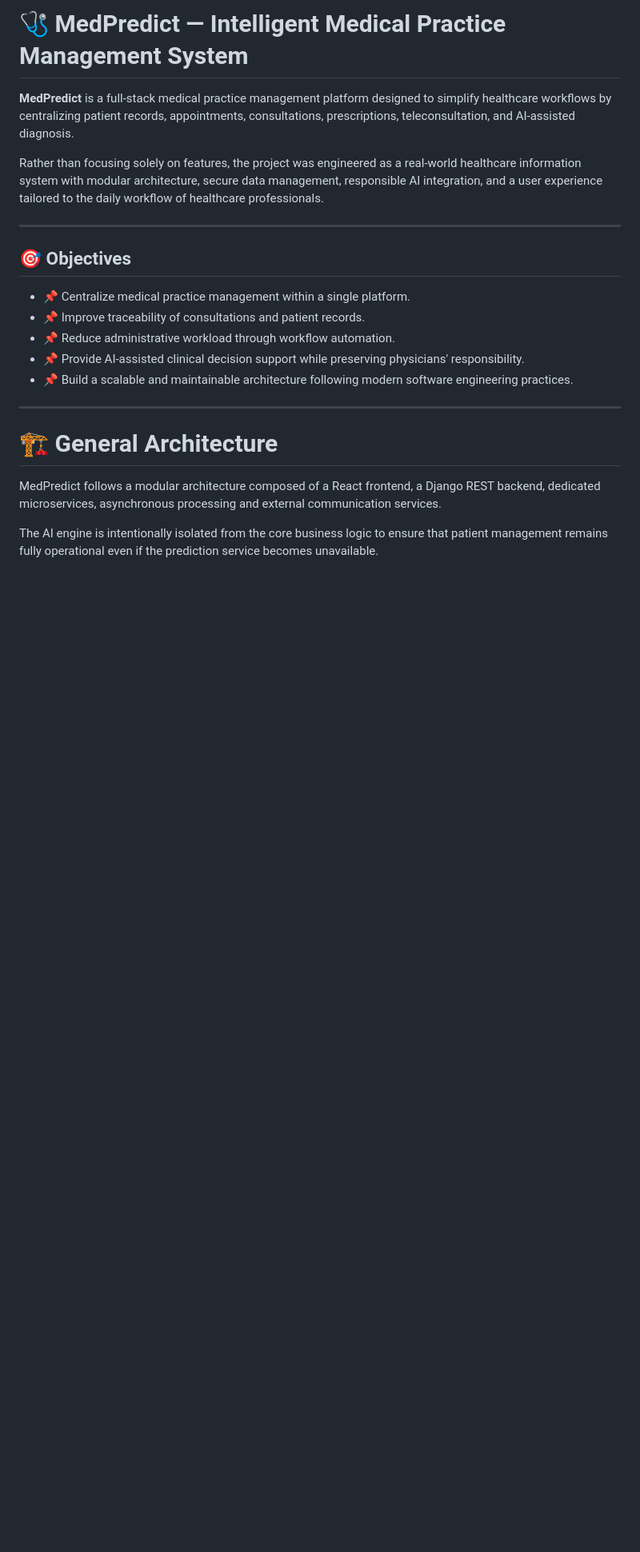
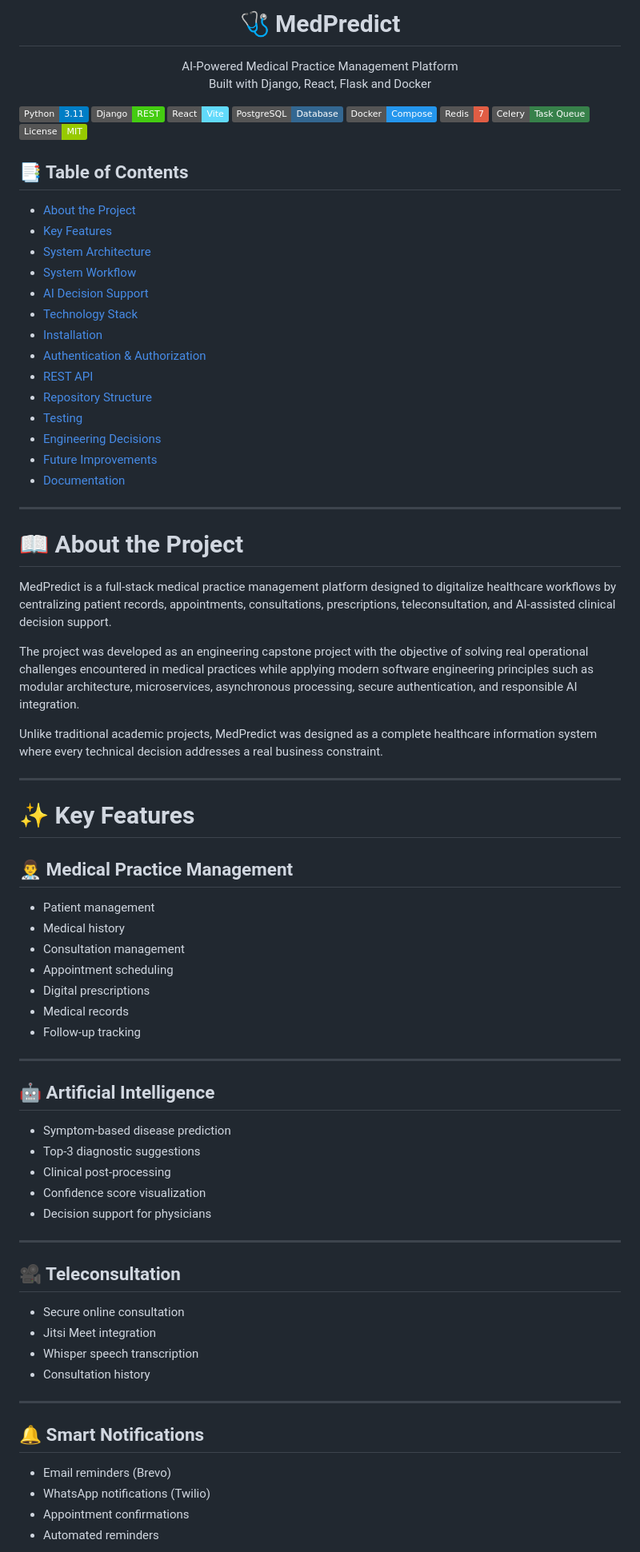
Before and after one commit to bennajma-douae/medpredict, a Markdown page: README.md, the part around one of its changes. Shown at 80% size. GitHub-like rendering; badges without logos; blank space fills up the shorter version.

Commit message:
docs: improve README

```diff
--- a/README.md
+++ b/README.md
@@ -1,23 +1,90 @@
-# 🩺 MedPredict — Intelligent Medical Practice Management System
+<h1 align="center">🩺 MedPredict</h1>
 
-**MedPredict** is a full-stack medical practice management platform designed to simplify healthcare workflows by centralizing patient records, appointments, consultations, prescriptions, teleconsultation, and AI-assisted diagnosis.
+<p align="center">
+AI-Powered Medical Practice Management Platform
+<br>
+Built with Django, React, Flask and Docker
+</p>
 
-Rather than focusing solely on features, the project was engineered as a real-world healthcare information system with modular architecture, secure data management, responsible AI integration, and a user experience tailored to the daily workflow of healthcare professionals.
+<p align="center">
+
+![Python](https://img.shields.io/badge/Python-3.11-blue?logo=python)
+![Django](https://img.shields.io/badge/Django-REST-success?logo=django)
+![React](https://img.shields.io/badge/React-Vite-61DAFB?logo=react)
+![PostgreSQL](https://img.shields.io/badge/PostgreSQL-Database-336791?logo=postgresql)
+![Docker](https://img.shields.io/badge/Docker-Compose-2496ED?logo=docker)
+![Redis](https://img.shields.io/badge/Redis-7-red?logo=redis)
+![Celery](https://img.shields.io/badge/Celery-Task%20Queue-37814A?logo=celery)
+![License](https://img.shields.io/badge/License-MIT-green)
+
+</p>
+
+## 📑 Table of Contents
+
+- [About the Project](#-about-the-project)
+- [Key Features](#-key-features)
+- [System Architecture](#-system-architecture)
+- [System Workflow](#-system-workflow)
+- [AI Decision Support](#-ai-decision-support)
+- [Technology Stack](#-technology-stack)
+- [Installation](#-installation)
+- [Authentication & Authorization](#-authentication--authorization)
+- [REST API](#-rest-api)
+- [Repository Structure](#-repository-structure)
+- [Testing](#-testing)
+- [Engineering Decisions](#-engineering-decisions)
+- [Future Improvements](#-future-improvements)
+- [Documentation](#-documentation)
 
 ---
 
-## 🎯 Objectives
+# 📖 About the Project
 
-- 📌 Centralize medical practice management within a single platform.
-- 📌 Improve traceability of consultations and patient records.
-- 📌 Reduce administrative workload through workflow automation.
-- 📌 Provide AI-assisted clinical decision support while preserving physicians' responsibility.
-- 📌 Build a scalable and maintainable architecture following modern software engineering practices.
+MedPredict is a full-stack medical practice management platform designed to digitalize healthcare workflows by centralizing patient records, appointments, consultations, prescriptions, teleconsultation, and AI-assisted clinical decision support.
+
+The project was developed as an engineering capstone project with the objective of solving real operational challenges encountered in medical practices while applying modern software engineering principles such as modular architecture, microservices, asynchronous processing, secure authentication, and responsible AI integration.
+
+Unlike traditional academic projects, MedPredict was designed as a complete healthcare information system where every technical decision addresses a real business constraint.
 
 ---
 
-# 🏗️ General Architecture
+# ✨ Key Features
 
-MedPredict follows a modular architecture composed of a React frontend, a Django REST backend, dedicated microservices, asynchronous processing and external communication services.
+## 👨‍⚕️ Medical Practice Management
 
-The AI engine is intentionally isolated from the core business logic to ensure that patient management remains fully operational even if the prediction service becomes unavailable.
+- Patient management
+- Medical history
+- Consultation management
+- Appointment scheduling
+- Digital prescriptions
+- Medical records
+- Follow-up tracking
+
+---
+
+## 🤖 Artificial Intelligence
+
+- Symptom-based disease prediction
+- Top-3 diagnostic suggestions
+- Clinical post-processing
+- Confidence score visualization
+- Decision support for physicians
+
+---
+
+## 🎥 Teleconsultation
+
+- Secure online consultation
+- Jitsi Meet integration
+- Whisper speech transcription
+- Consultation history
+
+---
+
+## 🔔 Smart Notifications
+
+- Email reminders (Brevo)
+- WhatsApp notifications (Twilio)
+- Appointment confirmations
+- Automated reminders
+
```
Also changed, not shown: other parts of README.md (+255 -317 lines).
